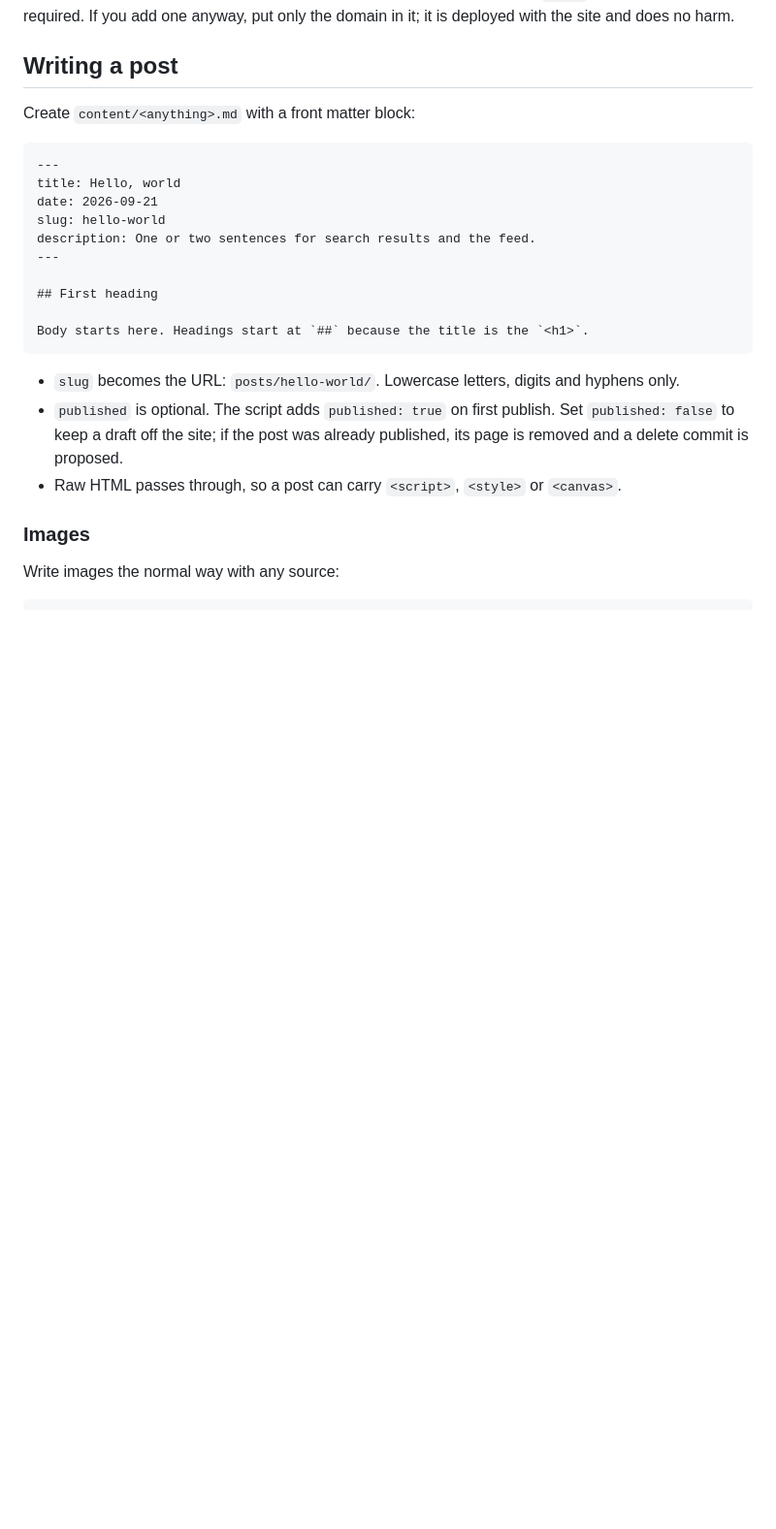
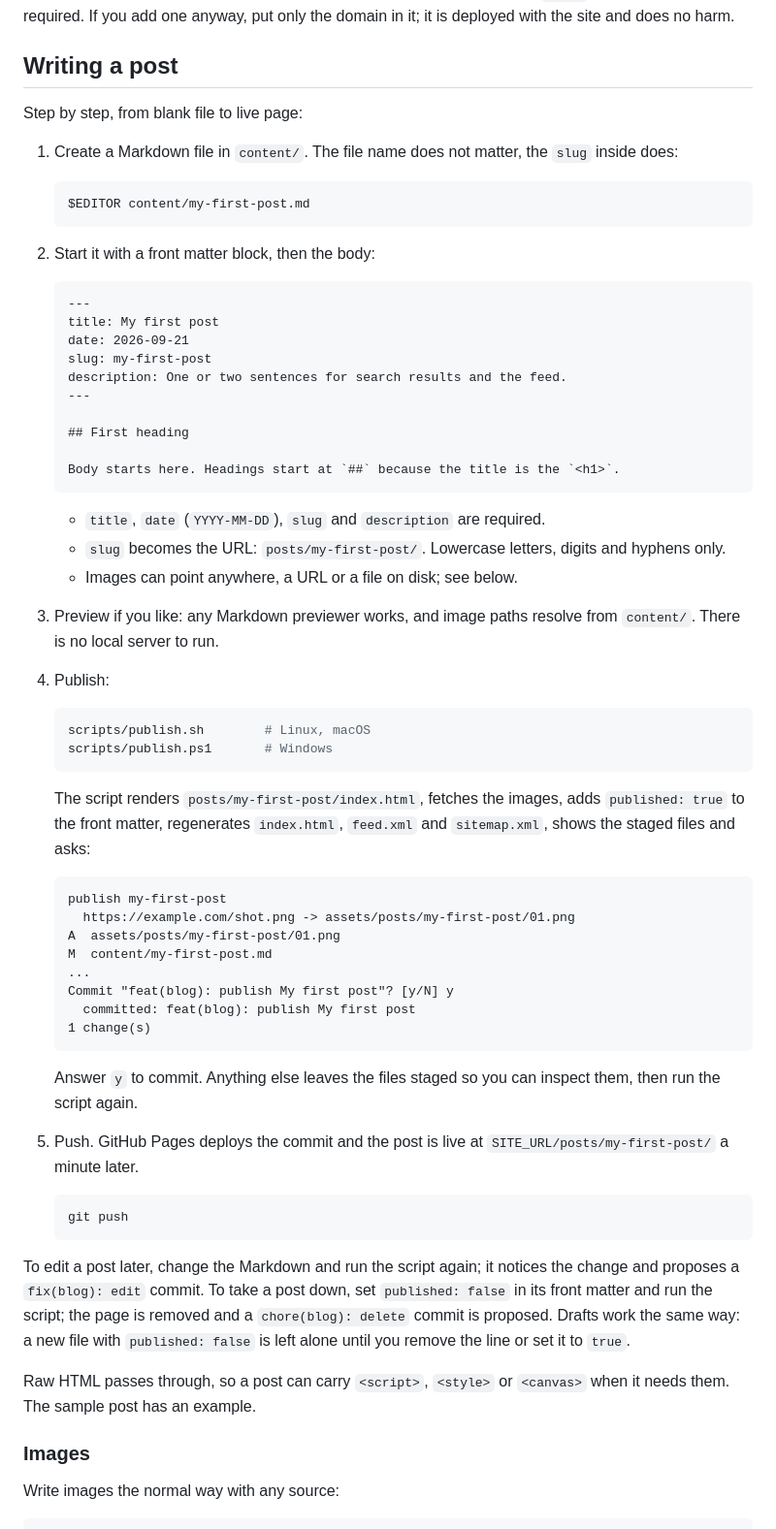
Before and after one commit to hwhang0917/pure-blog, a Markdown page: README.md, the part around the change. Shown at 97% size. GitHub-like rendering; blank space fills up the shorter version.

Commit message:
docs: step-by-step posting guide

````diff
--- a/README.md
+++ b/README.md
@@ -92,26 +92,79 @@ domain in it; it is deployed with the site and does no harm.
 
 ## Writing a post
 
-Create `content/<anything>.md` with a front matter block:
+Step by step, from blank file to live page:
 
-```markdown
----
-title: Hello, world
-date: 2026-09-21
-slug: hello-world
-description: One or two sentences for search results and the feed.
----
+1. Create a Markdown file in `content/`. The file name does not matter, the
+   `slug` inside does:
 
-## First heading
+   ```sh
+   $EDITOR content/my-first-post.md
+   ```
 
-Body starts here. Headings start at `##` because the title is the `<h1>`.
-```
+2. Start it with a front matter block, then the body:
 
-- `slug` becomes the URL: `posts/hello-world/`. Lowercase letters, digits and hyphens only.
-- `published` is optional. The script adds `published: true` on first publish.
-  Set `published: false` to keep a draft off the site; if the post was already
-  published, its page is removed and a delete commit is proposed.
-- Raw HTML passes through, so a post can carry `<script>`, `<style>` or `<canvas>`.
+   ```markdown
+   ---
+   title: My first post
+   date: 2026-09-21
+   slug: my-first-post
+   description: One or two sentences for search results and the feed.
+   ---
+
+   ## First heading
+
+   Body starts here. Headings start at `##` because the title is the `<h1>`.
+   ```
+
+   - `title`, `date` (`YYYY-MM-DD`), `slug` and `description` are required.
+   - `slug` becomes the URL: `posts/my-first-post/`. Lowercase letters, digits
+     and hyphens only.
+   - Images can point anywhere, a URL or a file on disk; see below.
+
+3. Preview if you like: any Markdown previewer works, and image paths resolve
+   from `content/`. There is no local server to run.
+
+4. Publish:
+
+   ```sh
+   scripts/publish.sh        # Linux, macOS
+   scripts/publish.ps1       # Windows
+   ```
+
+   The script renders `posts/my-first-post/index.html`, fetches the images,
+   adds `published: true` to the front matter, regenerates `index.html`,
+   `feed.xml` and `sitemap.xml`, shows the staged files and asks:
+
+   ```
+   publish my-first-post
+     https://example.com/shot.png -> assets/posts/my-first-post/01.png
+   A  assets/posts/my-first-post/01.png
+   M  content/my-first-post.md
+   ...
+   Commit "feat(blog): publish My first post"? [y/N] y
+     committed: feat(blog): publish My first post
+   1 change(s)
+   ```
+
+   Answer `y` to commit. Anything else leaves the files staged so you can
+   inspect them, then run the script again.
+
+5. Push. GitHub Pages deploys the commit and the post is live at
+   `SITE_URL/posts/my-first-post/` a minute later.
+
+   ```sh
+   git push
+   ```
+
+To edit a post later, change the Markdown and run the script again; it
+notices the change and proposes a `fix(blog): edit` commit. To take a post
+down, set `published: false` in its front matter and run the script; the page
+is removed and a `chore(blog): delete` commit is proposed. Drafts work the
+same way: a new file with `published: false` is left alone until you remove
+the line or set it to `true`.
+
+Raw HTML passes through, so a post can carry `<script>`, `<style>` or
+`<canvas>` when it needs them. The sample post has an example.
 
 ### Images
 
````
